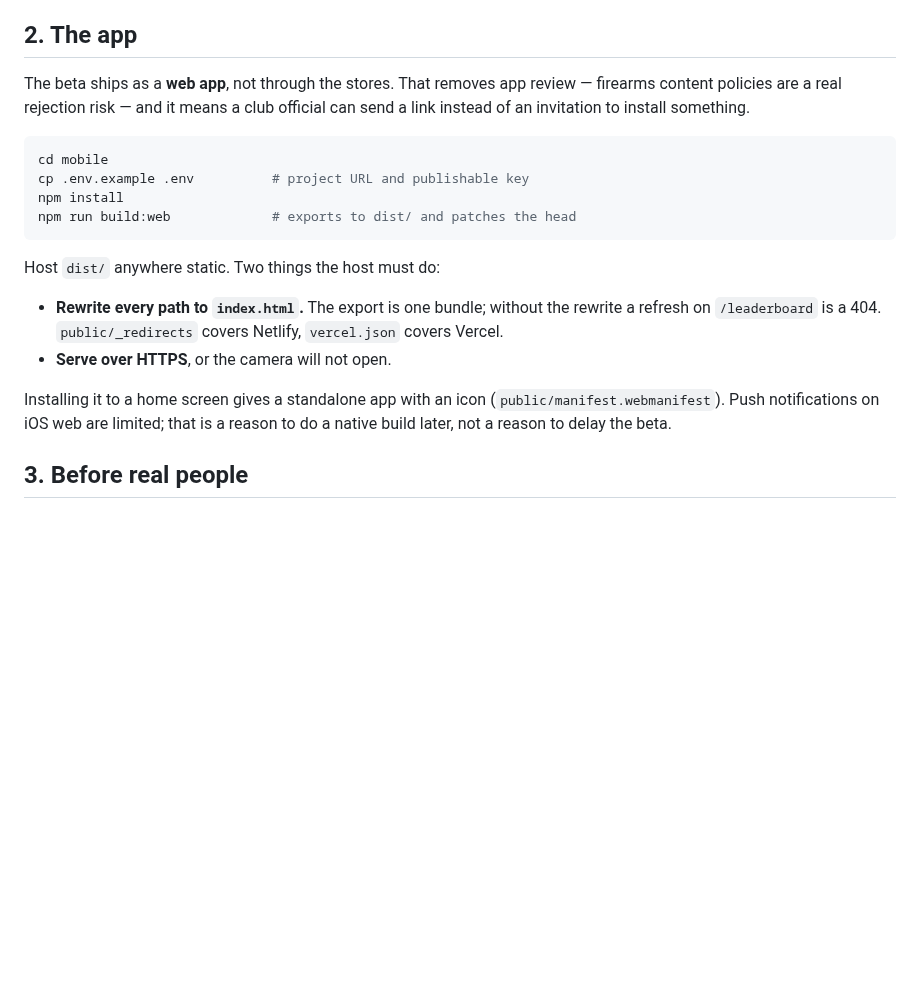
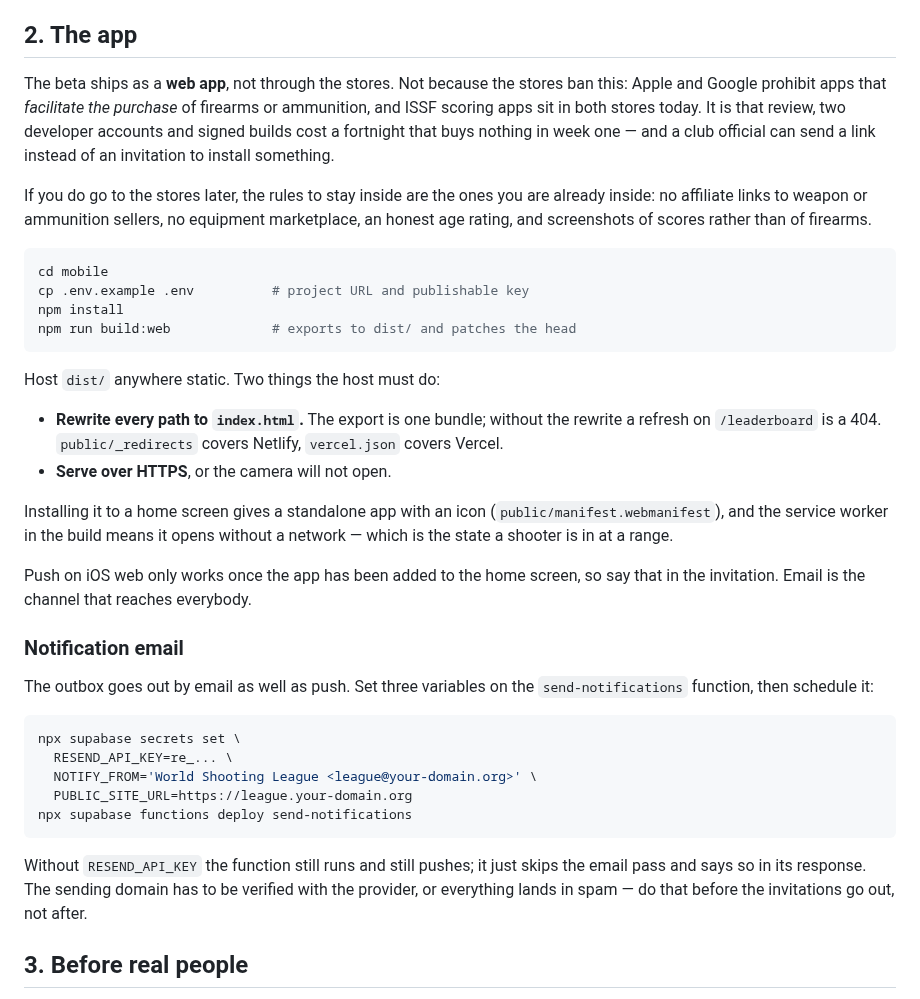
Before and after one commit to tjgehmann/worldshootingleague, a Markdown page: docs/beta-checklist.md, the part around the change. GitHub-like rendering; blank space fills up the shorter version.

````diff
--- a/docs/beta-checklist.md
+++ b/docs/beta-checklist.md
@@ -38,9 +38,17 @@ Supabase project. Budget half a day for it and expect two or three surprises.
 
 ## 2. The app
 
-The beta ships as a **web app**, not through the stores. That removes app
-review — firearms content policies are a real rejection risk — and it means a
-club official can send a link instead of an invitation to install something.
+The beta ships as a **web app**, not through the stores. Not because the stores
+ban this: Apple and Google prohibit apps that *facilitate the purchase* of
+firearms or ammunition, and ISSF scoring apps sit in both stores today. It is
+that review, two developer accounts and signed builds cost a fortnight that buys
+nothing in week one — and a club official can send a link instead of an
+invitation to install something.
+
+If you do go to the stores later, the rules to stay inside are the ones you are
+already inside: no affiliate links to weapon or ammunition sellers, no equipment
+marketplace, an honest age rating, and screenshots of scores rather than of
+firearms.
 
 ```bash
 cd mobile
@@ -57,8 +65,29 @@ Host `dist/` anywhere static. Two things the host must do:
 * **Serve over HTTPS**, or the camera will not open.
 
 Installing it to a home screen gives a standalone app with an icon
-(`public/manifest.webmanifest`). Push notifications on iOS web are limited;
-that is a reason to do a native build later, not a reason to delay the beta.
+(`public/manifest.webmanifest`), and the service worker in the build means it
+opens without a network — which is the state a shooter is in at a range.
+
+Push on iOS web only works once the app has been added to the home screen, so
+say that in the invitation. Email is the channel that reaches everybody.
+
+### Notification email
+
+The outbox goes out by email as well as push. Set three variables on the
+`send-notifications` function, then schedule it:
+
+```bash
+npx supabase secrets set \
+  RESEND_API_KEY=re_... \
+  NOTIFY_FROM='World Shooting League <league@your-domain.org>' \
+  PUBLIC_SITE_URL=https://league.your-domain.org
+npx supabase functions deploy send-notifications
+```
+
+Without `RESEND_API_KEY` the function still runs and still pushes; it just skips
+the email pass and says so in its response. The sending domain has to be
+verified with the provider, or everything lands in spam — do that before the
+invitations go out, not after.
 
 ## 3. Before real people
 
````
Also changed, not shown: README.md (+24 -6 lines), mobile/README.md (+20 -3 lines), docs/screenshots/club-invite-light.png, docs/screenshots/referee-case-light.png, 11 other files.
